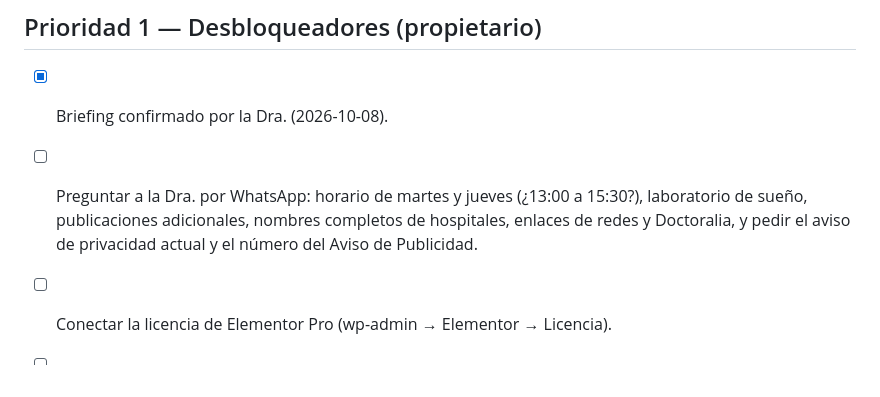
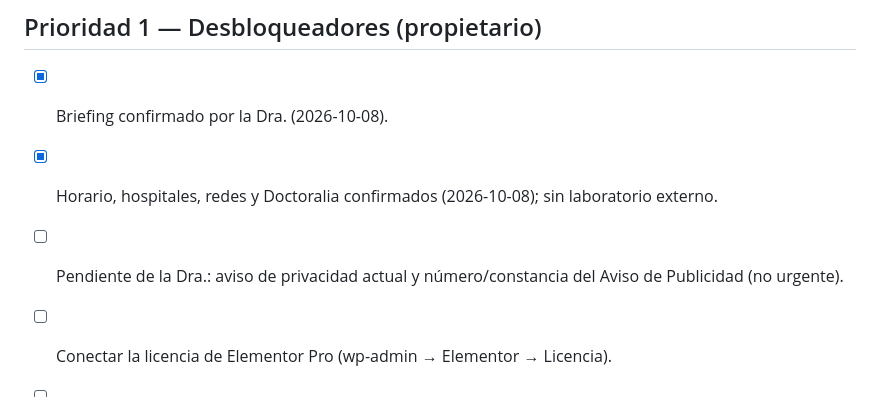
Before and after one commit to bellorin-apps/Irinaweb, a Markdown page: NEXT.md, the part around the change. Drawn GitHub-style.

```diff
--- a/NEXT.md
+++ b/NEXT.md
@@ -5,7 +5,8 @@
 ## Prioridad 1 — Desbloqueadores (propietario)
 
 - [x] Briefing confirmado por la Dra. (2026-10-08).
-- [ ] Preguntar a la Dra. por WhatsApp: horario de martes y jueves (¿13:00 a 15:30?), laboratorio de sueño, publicaciones adicionales, nombres completos de hospitales, enlaces de redes y Doctoralia, y pedir el aviso de privacidad actual y el número del Aviso de Publicidad.
+- [x] Horario, hospitales, redes y Doctoralia confirmados (2026-10-08); sin laboratorio externo.
+- [ ] Pendiente de la Dra.: aviso de privacidad actual y número/constancia del Aviso de Publicidad (no urgente).
 - [ ] Conectar la licencia de Elementor Pro (wp-admin → Elementor → Licencia).
 
 - [ ] **Seguir `docs/RUNBOOK_RESET.md` pasos 1–2** (backup descargado; contraseña de aplicación + secretos + red amplia). Claude ejecuta 3, 4 y 6 por REST.
```
Also changed, not shown: DISCOVERY.md (+6 -6 lines).
